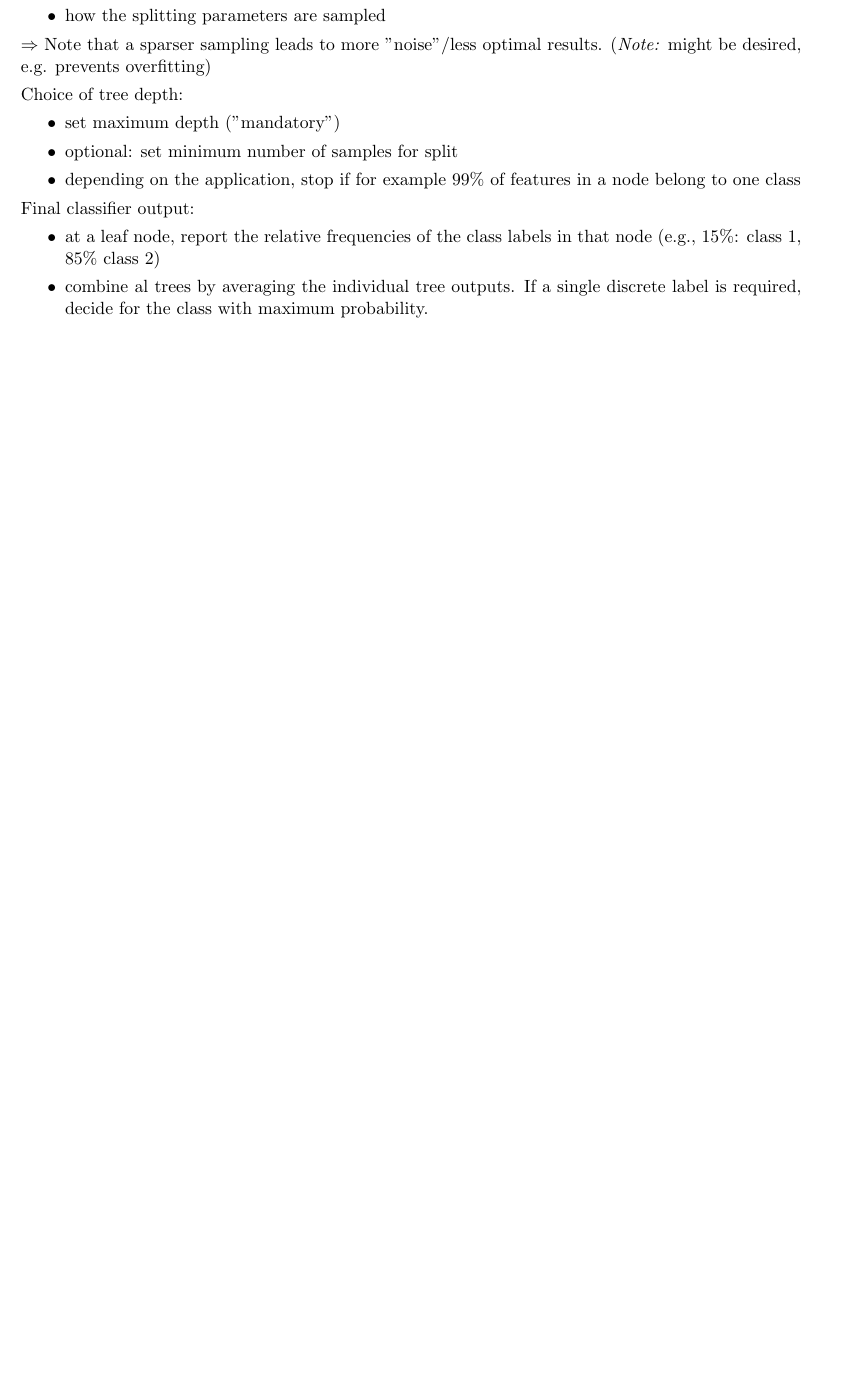
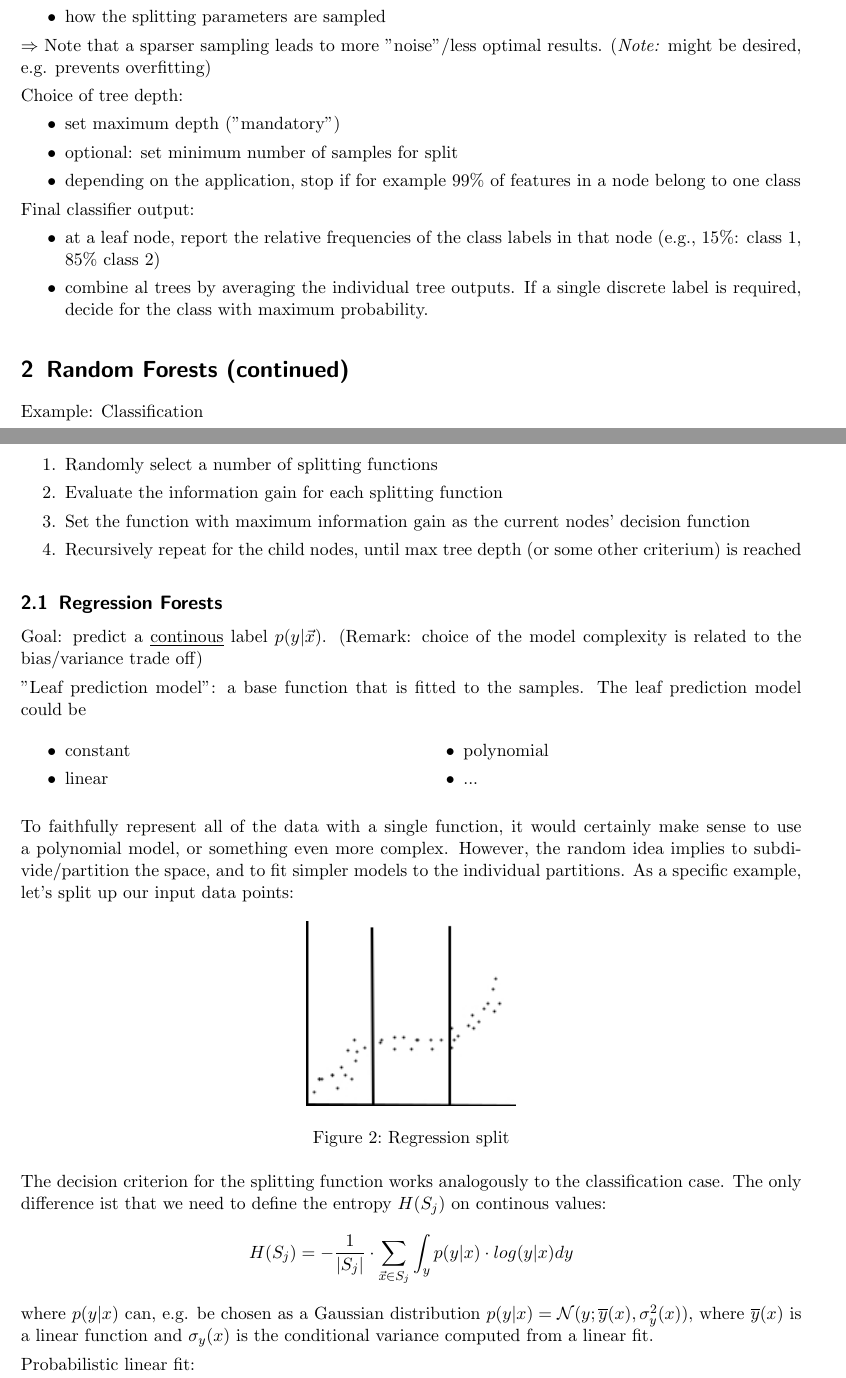
Before and after one commit to elbundy/SS17, a LaTeX document (PA/lecture2.tex): part of page 2 of 2 before the commit and two parts of pages 2 and 3 of 4 after it, the two joined at a grey line, cut so that both start at the same text, the shorter picture padded with empty space. Compiled offline with pdfLaTeX.

Commit message:
PA Lecture 11, Random Forests (continued)

```diff
--- a/PA/lecture2.tex
+++ b/PA/lecture2.tex
@@ -13,6 +13,8 @@
 \usepackage{booktabs}
 \usepackage{tikz}
 \usepackage{graphicx}
+\usepackage{multicol}
+\usepackage{float}
 
 
 \DeclareMathOperator*{\argmin}{argmin} % no space, limits underneath in displays
@@ -98,3 +110,48 @@ Final classifier output:
     \item
         combine al trees by averaging the individual tree outputs. If a single discrete label is required, decide for the class with maximum probability.
 \end{itemize}
+
+\section{Random Forests (continued)}
+Example: Classification
+\begin{enumerate}
+    \item
+        Randomly select a number of splitting functions
+    \item
+        Evaluate the information gain for each splitting function
+    \item
+        Set the function with maximum information gain as the current nodes' decision function
+    \item
+        Recursively repeat for the child nodes, until max tree depth (or some other criterium) is reached
+\end{enumerate}
+
+\subsection{Regression Forests}
+Goal: predict a \underline{continous} label \(p(y|\vec{x})\). (Remark: choice of the model complexity is related to the bias/variance trade off)
+
+"Leaf prediction model": a base function that is fitted to the samples. The leaf prediction model could be
+\begin{multicols}{2}
+\begin{itemize}
+    \item
+        constant
+    \item
+        linear
+    \item
+        polynomial
+    \item
+        ...
+\end{itemize}
+\end{multicols}
+
+To faithfully represent all of the data with a single function, it would certainly make sense to use a polynomial model, or something even more complex. However, the random idea implies to subdivide/partition the space, and to fit simpler models to the individual partitions. As a specific example, let's split up our input data points:
+
+\begin{figure}[ht]
+	\centering
+    \includegraphics[height=4cm]{img/rf_regression.jpg}
+	\caption{Regression split}
+	\label{fig:rf_regression}
+\end{figure}
+
+The decision criterion for the splitting function works analogously to the classification case. The only difference ist that we need to define the entropy \(H(S_j)\) on continous values:
+\[H(S_j) = -\frac{1}{\abs{S_j}} \cdot \sum_{\vec{x} \in S_j} \int_y p(y|x) \cdot log(y|x)dy\]
+where \(p(y|x)\) can, e.g. be chosen as a Gaussian distribution \(p(y|x) = \mathcal{N}(y; \overline{y}(x), \sigma_y^2(x))\), where \(\overline{y}(x)\) is a linear function and \(\sigma_y(x)\) is the conditional variance computed from a linear fit.
+
+Probabilistic linear fit:
@@ -100,0 +162,2 @@ Final classifier output:
+	\label{fig:rf_regression}
+\end{figure}
```
Also changed, not shown: PA/img/entropy.png (added), PA/img/rf_linearfit.jpg (added), PA/img/rf_regression.jpg (added), PA/lecture2.tex (44 more changed lines).
